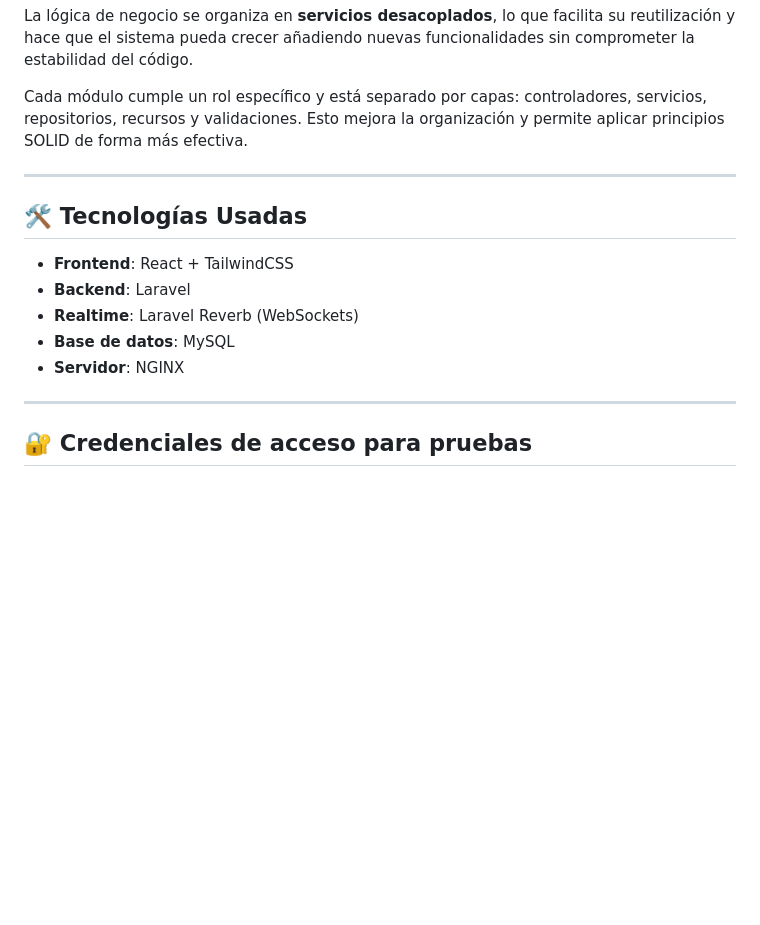
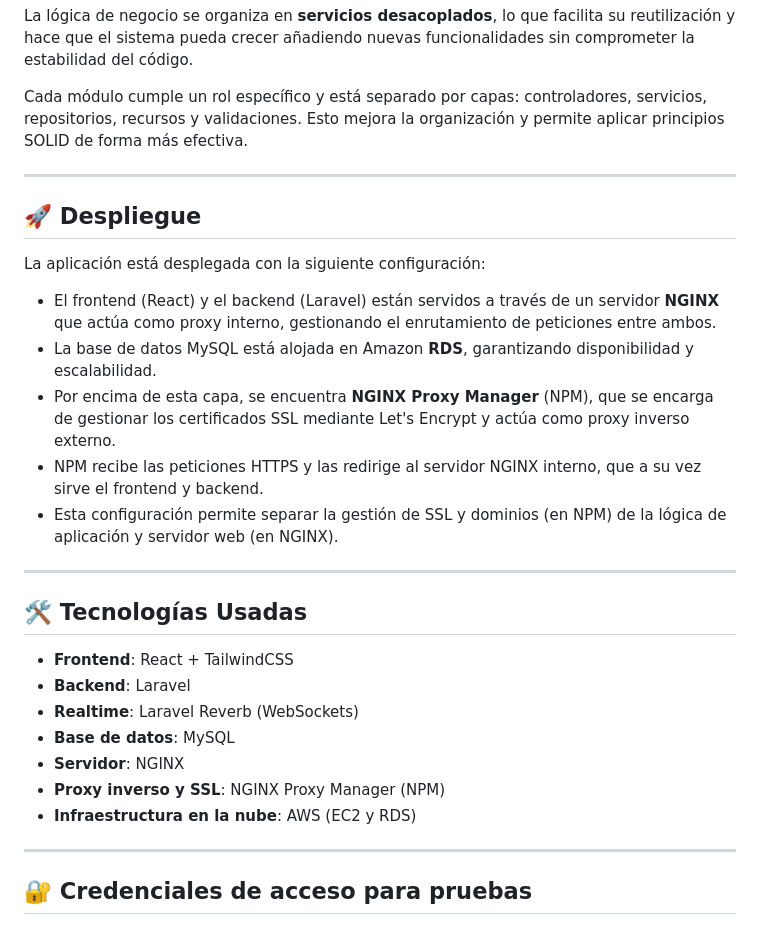
Before and after one commit to ZuhirDev/Weft, a Markdown page: README.MD, the part around the change printed below. GitHub-like rendering; blank space fills up the shorter version.

Commit message:
Merge main

```diff
--- a/README.MD
+++ b/README.MD
@@ -52,6 +54,18 @@ Cada módulo cumple un rol específico y está separado por capas: controladores
 
 ---
 
+## 🚀 Despliegue
+
+La aplicación está desplegada con la siguiente configuración:
+
+- El frontend (React) y el backend (Laravel) están servidos a través de un servidor **NGINX** que actúa como proxy interno, gestionando el enrutamiento de peticiones entre ambos.
+- La base de datos MySQL está alojada en Amazon **RDS**, garantizando disponibilidad y escalabilidad.
+- Por encima de esta capa, se encuentra **NGINX Proxy Manager** (NPM), que se encarga de gestionar los certificados SSL mediante Let's Encrypt y actúa como proxy inverso externo.
+- NPM recibe las peticiones HTTPS y las redirige al servidor NGINX interno, que a su vez sirve el frontend y backend.
+- Esta configuración permite separar la gestión de SSL y dominios (en NPM) de la lógica de aplicación y servidor web (en NGINX).
+
+---
+
 ## 🛠️ Tecnologías Usadas
 
 - **Frontend**: React + TailwindCSS
@@ -59,6 +73,8 @@ Cada módulo cumple un rol específico y está separado por capas: controladores
 - **Realtime**: Laravel Reverb (WebSockets)
 - **Base de datos**: MySQL
 - **Servidor**: NGINX
+- **Proxy inverso y SSL**: NGINX Proxy Manager (NPM)
+- **Infraestructura en la nube**: AWS (EC2 y RDS)
 
 ---
 
```
Also changed, not shown: other parts of README.MD (+2 -0 lines).
